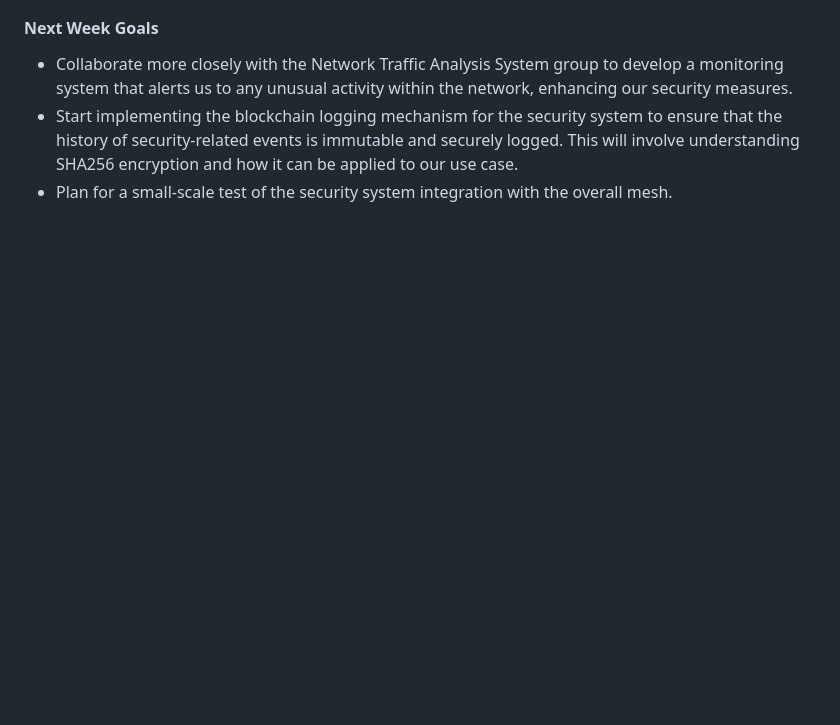
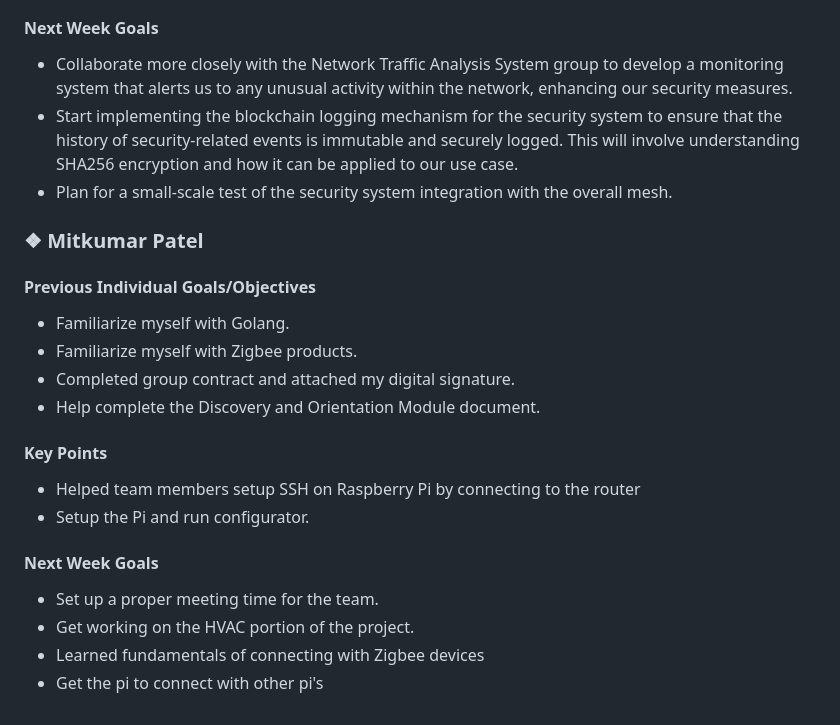
Before and after one commit to mythicalBeast15x/Raspberry-Pi-Ecosystem-Smart-Home, a Markdown page: Weekly_Reports/ZigBee_Network_Group/WeeklyReport_ZigBee_Network_Group_1-29-2024.md, the part around the change. Rendered like a GitHub page; blank space fills up the shorter version.

```diff
--- a/Weekly_Reports/ZigBee_Network_Group/WeeklyReport_ZigBee_Network_Group_1-29-2024.md
+++ b/Weekly_Reports/ZigBee_Network_Group/WeeklyReport_ZigBee_Network_Group_1-29-2024.md
@@ -105,3 +105,21 @@
 - Collaborate more closely with the Network Traffic Analysis System group to develop a monitoring system that alerts us to any unusual activity within the network, enhancing our security measures.
 - Start implementing the blockchain logging mechanism for the security system to ensure that the history of security-related events is immutable and securely logged. This will involve understanding SHA256 encryption and how it can be applied to our use case.
 - Plan for a small-scale test of the security system integration with the overall mesh.
+
+### ❖ Mitkumar Patel
+
+#### Previous Individual Goals/Objectives
+- Familiarize myself with Golang.
+- Familiarize myself with Zigbee products.
+- Completed group contract and attached my digital signature.
+- Help complete the Discovery and Orientation Module document.
+
+#### Key Points
+- Helped team members setup SSH on Raspberry Pi by connecting to the router
+- Setup the Pi and run configurator.
+
+#### Next Week Goals
+- Set up a proper meeting time for the team.
+- Get working on the HVAC portion of the project.
+- Learned fundamentals of connecting with Zigbee devices
+- Get the pi to connect with other pi's
```
